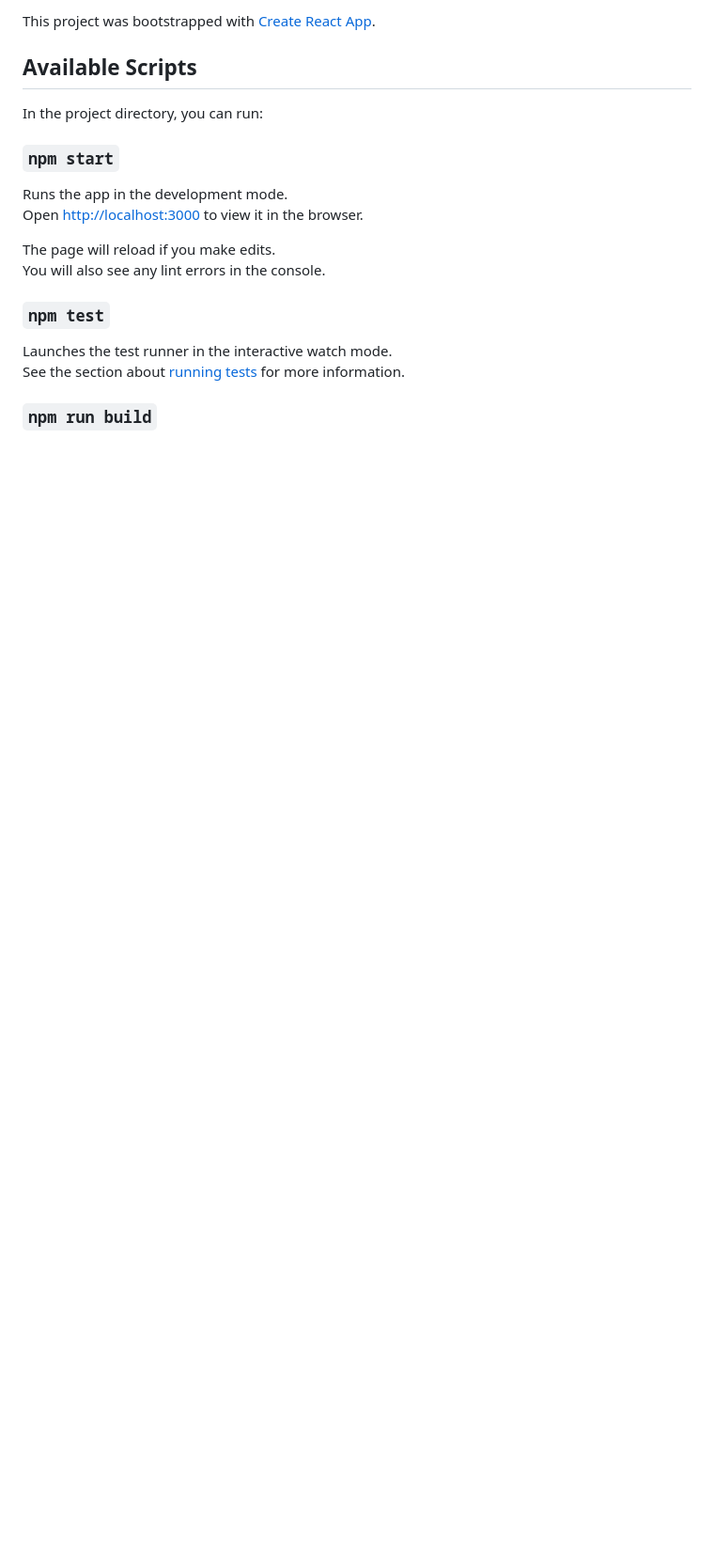
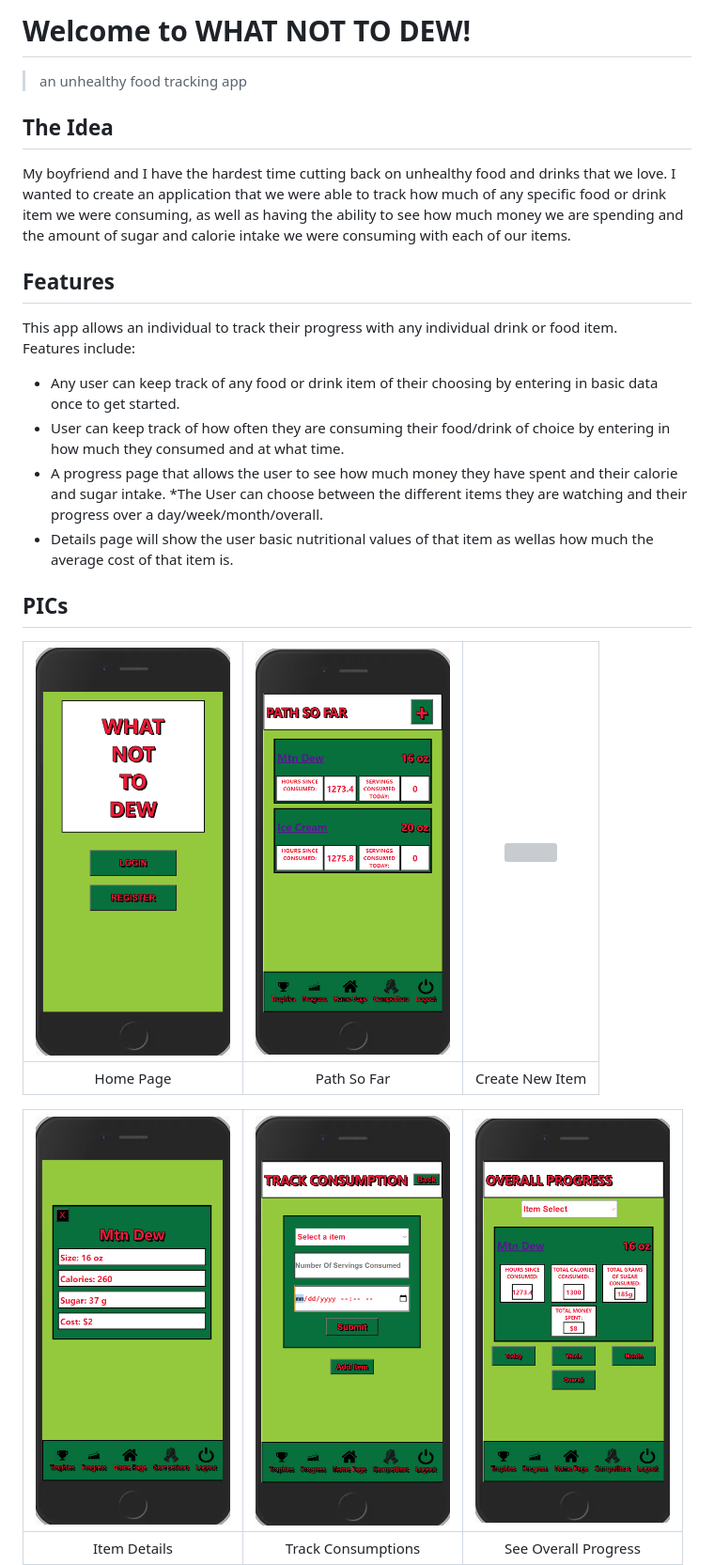
Before and after one commit to mswinkels09/FrontEnd-Capstone, a Markdown page: README.md, the part around the change printed below. Shown: that part at 94% size. GitHub-like rendering; pictures changed too: images/Consumption.png (added), images/Home.png (added), images/Item Details.png (added); blank space fills up the shorter version; grey boxes are pictures that could not be loaded.

Commit message:
updated ReadMe and added images

```diff
--- a/README.md
+++ b/README.md
@@ -1,21 +1,28 @@
-This project was bootstrapped with [Create React App](https://github.com/facebook/create-react-app).
+# Welcome to WHAT NOT TO DEW!
 
-## Available Scripts
+> an unhealthy food tracking app
 
-In the project directory, you can run:
+## The Idea
 
-### `npm start`
+My boyfriend and I have the hardest time cutting back on unhealthy food and drinks that we love. I wanted to create an application that we were able to track how much of any specific food or drink item we were consuming, as well as having the ability to see how much money we are spending and the amount of sugar and calorie intake we were consuming with each of our items.
 
-Runs the app in the development mode.<br />
-Open [http://localhost:3000](http://localhost:3000) to view it in the browser.
+## Features
 
-The page will reload if you make edits.<br />
-You will also see any lint errors in the console.
+This app allows an individual to track their progress with any individual drink or food item. <br />
+Features include:
+* Any user can keep track of any food or drink item of their choosing by entering in basic data once to get started.
+* User can keep track of how often they are consuming their food/drink of choice by entering in how  much they consumed and at what time.
+* A progress page that allows the user to see how much money they have spent and their calorie and sugar intake.
+  *The User can choose between the different items they are watching and their progress over a day/week/month/overall.
+* Details page will show the user basic nutritional values of that item as wellas how much the average cost of that item is.
 
-### `npm test`
+## PICs
+| <img src="./images/Home.png" width="207"> | <img src="./images/So Far.png" width="207"> | <img src="./images/New Item.gif" width="207">
+| :---: | :---: | :---: |
+| Home Page | Path So Far | Create New Item |
 
-Launches the test runner in the interactive watch mode.<br />
-See the section about [running tests](https://facebook.github.io/create-react-app/docs/running-tests) for more information.
+| <img src="./images/Item Details.png" width="207"> | <img src="./images/Consumption.png" width="207"> | <img src="./images/Overall Progress.png" width="207">
+| :---: | :---: | :---: |
+| Item Details | Track Consumptions | See Overall Progress |
 
-### `npm run build`
 
```
Also changed, not shown: other parts of README.md (+127 -39 lines), images/New Item.png (added), 1 other file.
